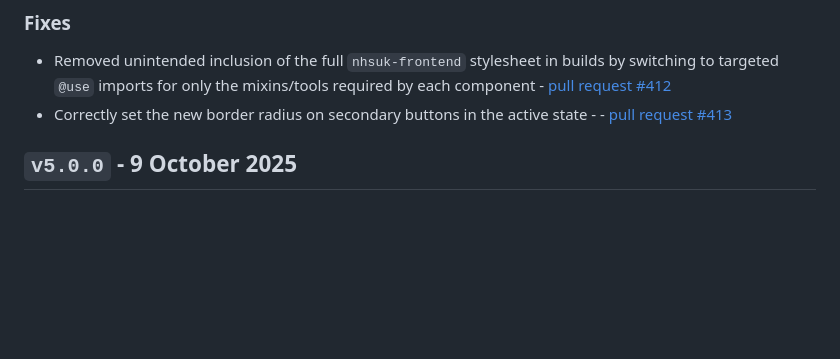
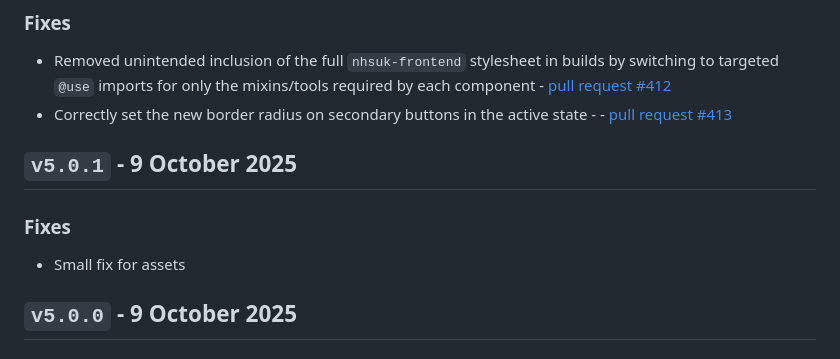
Before and after one commit to nhsuk/nhsapp-frontend, a Markdown page: CHANGELOG.md, the part around the change. GitHub-like rendering; blank space fills up the shorter version.

Commit message:
update changelog

```diff
--- a/CHANGELOG.md
+++ b/CHANGELOG.md
@@ -6,6 +6,12 @@
 
 - Removed unintended inclusion of the full `nhsuk-frontend` stylesheet in builds by switching to targeted `@use` imports for only the mixins/tools required by each component - [pull request #412](https://github.com/nhsuk/nhsapp-frontend/pull/412)
 - Correctly set the new border radius on secondary buttons in the active state - - [pull request #413](https://github.com/nhsuk/nhsapp-frontend/pull/413)
+
+## `v5.0.1` - 9 October 2025
+
+### Fixes
+
+- Small fix for assets
 
 ## `v5.0.0` - 9 October 2025
 
```
